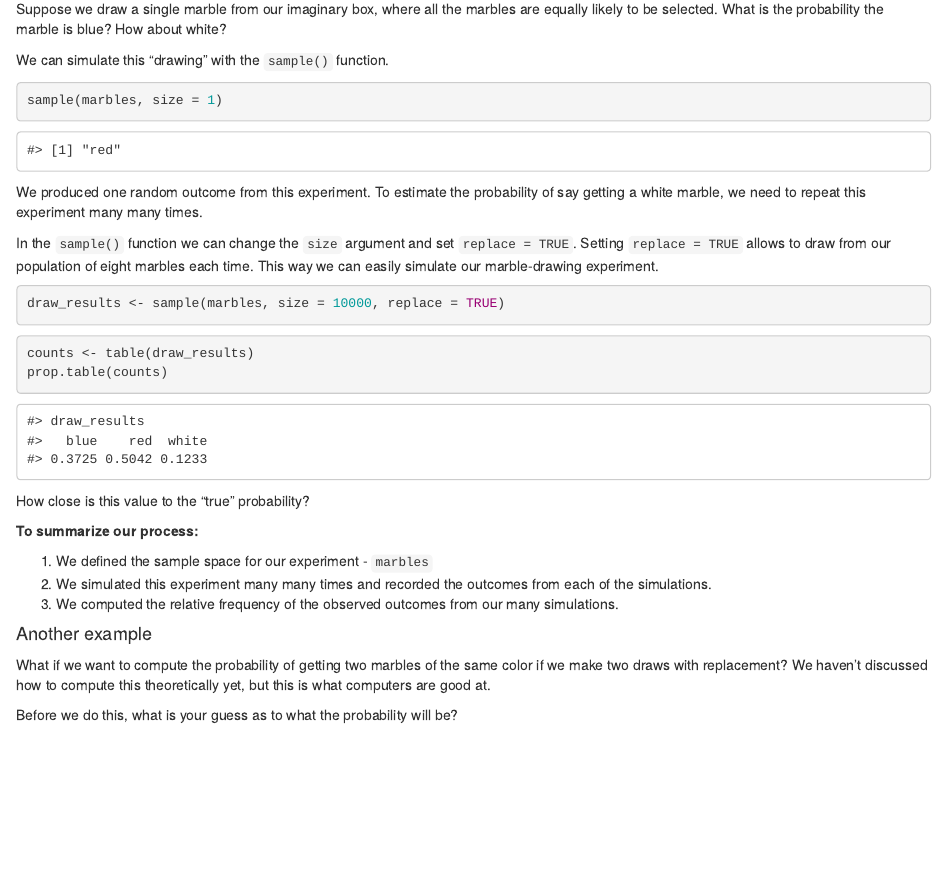
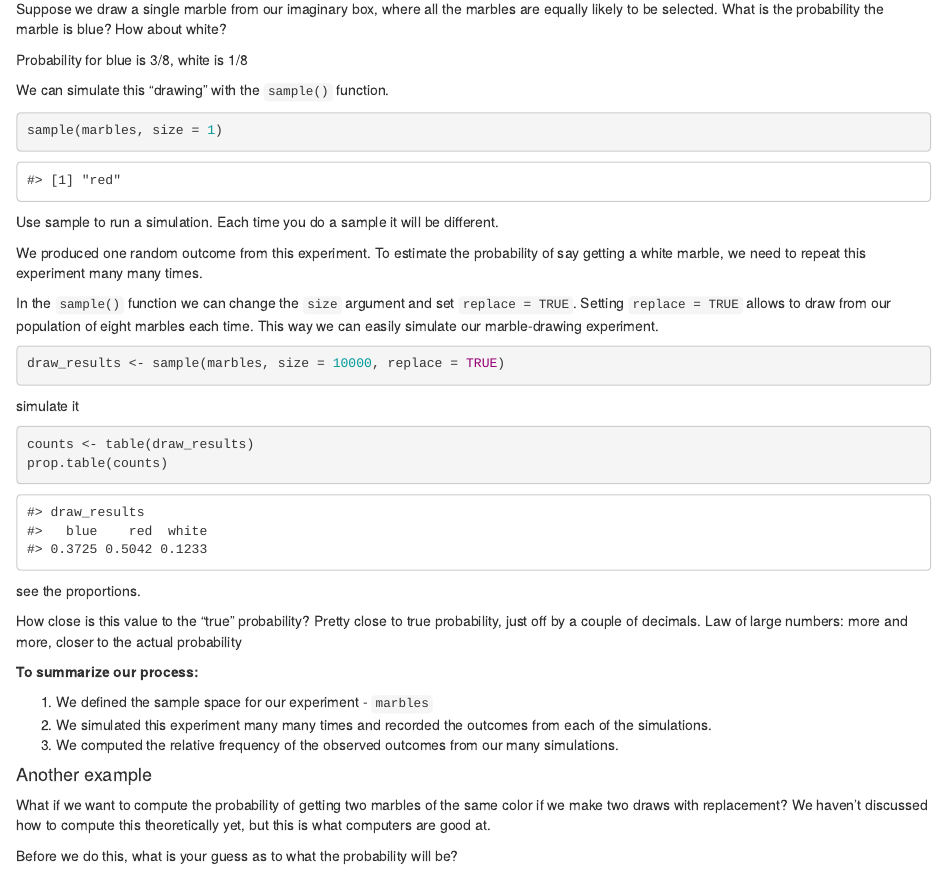
Before and after one commit to sta199-01-sp21/lecture-notes-class-10-ChoiSangDanielLam, an R Markdown document (lecturenotesclass10.Rmd): the page in a window 1100 px wide, from 1360 px down. Rendered offline with R 4.5, knitr and Pandoc, with nearby package versions; code that draws random numbers runs with fixed seeds of ours.

Commit message:
working on marbles

````diff
--- a/lecturenotesclass10.Rmd
+++ b/lecturenotesclass10.Rmd
@@ -84,11 +84,14 @@ Suppose we draw a single marble from our imaginary box, where all the marbles
 are equally likely to be selected. What is the probability the marble is blue?
 How about white?
 
+Probability for blue is 3/8, white is 1/8
+
 We can simulate this "drawing" with the `sample()` function.
 
 ```{r sample}
 sample(marbles, size = 1)
 ```
+Use sample to run a simulation. Each time you do a sample it will be different.
 
 We produced one random outcome from this experiment. To estimate the probability
 of say getting a white marble, we need to repeat this experiment many many
@@ -102,13 +105,16 @@ experiment.
 ```{r simulate_draws}
 draw_results <- sample(marbles, size = 10000, replace = TRUE)
 ```
-
+simulate it
 ```{r summarize_draws}
 counts <- table(draw_results)
 prop.table(counts)
 ```
+see the proportions.
 
 How close is this value to the "true" probability?
+Pretty close to true probability, just off by a couple of decimals.
+Law of large numbers: more and more, closer to the actual probability
 
 **To summarize our process:**
 
````
